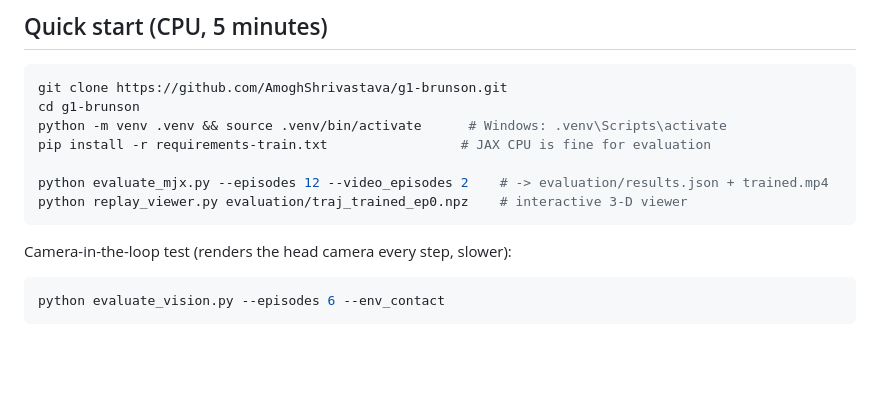
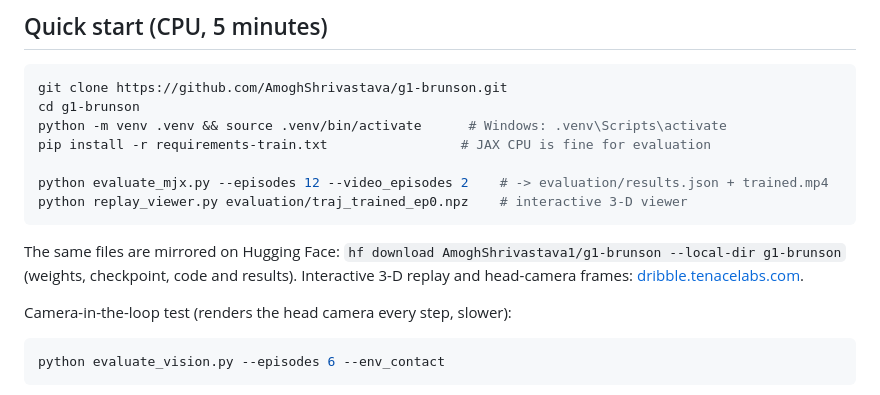
Before and after one commit to AmoghShrivastava/g1-brunson, a Markdown page: README.md, the part around the change. Drawn GitHub-style; blank space fills up the shorter version.

Commit message:
README: Hugging Face mirror and project site links
Co-Authored-By: Claude Fable 5.1 <noreply@anthropic.com>
Claude-Session: https://claude.ai/code/session_01K65pm4cyqnv6EYDfHBAG1r

````diff
--- a/README.md
+++ b/README.md
@@ -91,6 +91,8 @@ pip install -r requirements-train.txt                 # JAX CPU is fine for eval
 python evaluate_mjx.py --episodes 12 --video_episodes 2    # -> evaluation/results.json + trained.mp4
 python replay_viewer.py evaluation/traj_trained_ep0.npz    # interactive 3-D viewer
 ```
+
+The same files are mirrored on Hugging Face: `hf download AmoghShrivastava1/g1-brunson --local-dir g1-brunson` (weights, checkpoint, code and results). Interactive 3-D replay and head-camera frames: [dribble.tenacelabs.com](https://dribble.tenacelabs.com).
 
 Camera-in-the-loop test (renders the head camera every step, slower):
 
````
